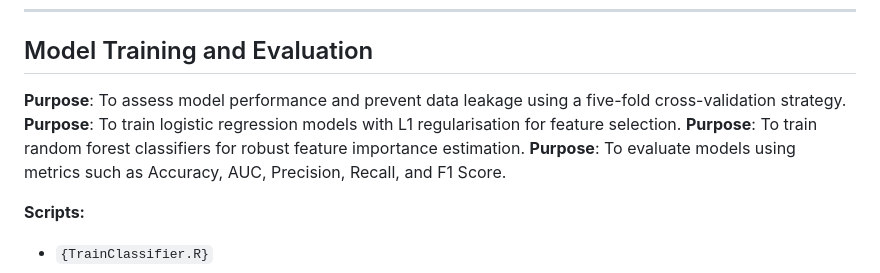
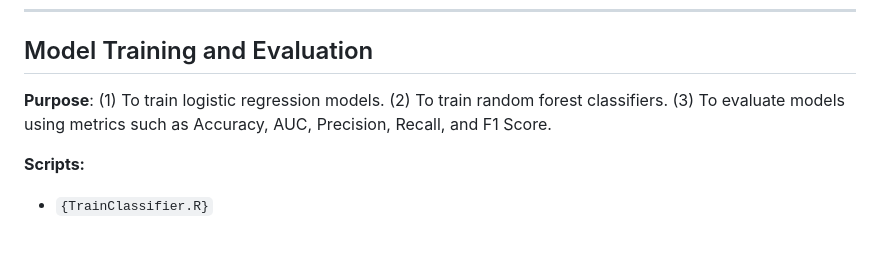
Before and after one commit to user485584/MajorResearchProject, a Markdown page: README.md, the part around the change. GitHub-like rendering; blank space fills up the shorter version.

```diff
--- a/README.md
+++ b/README.md
@@ -107,10 +107,7 @@ To manage the high dimensionality of scRNA-seq data, various feature extraction
 ## Model Training and Evaluation
 
 
-**Purpose**: To assess model performance and prevent data leakage using a five-fold cross-validation strategy.
-**Purpose**: To train logistic regression models with L1 regularisation for feature selection.
-**Purpose**: To train random forest classifiers for robust feature importance estimation.
-**Purpose**: To evaluate models using metrics such as Accuracy, AUC, Precision, Recall, and F1 Score.
+**Purpose**: (1) To train logistic regression models. (2) To train random forest classifiers. (3) To evaluate models using metrics such as Accuracy, AUC, Precision, Recall, and F1 Score.
 
 **Scripts:**
 - `{TrainClassifier.R}`
```
